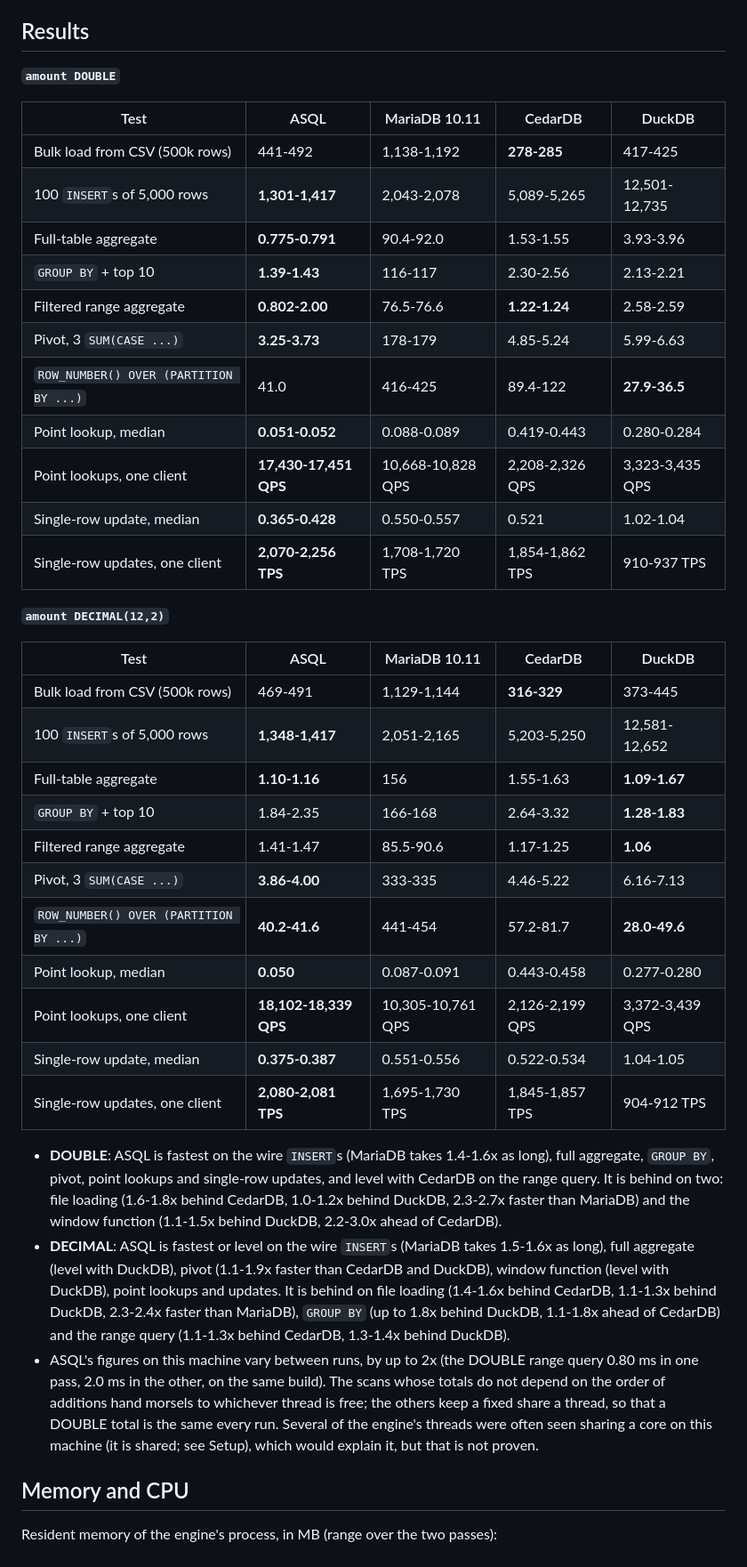
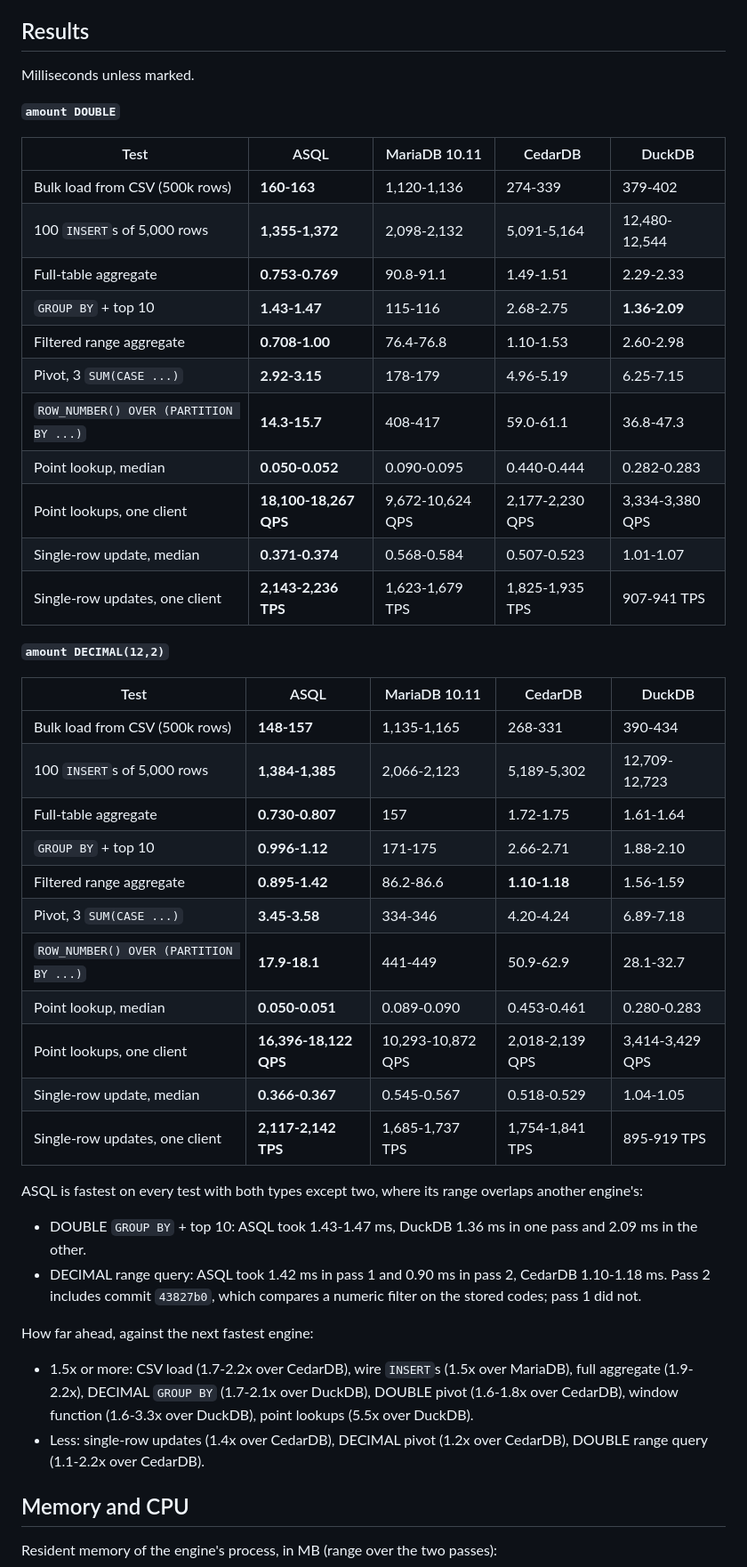
Before and after one commit to grnbene/aios, a Markdown page: docs/asql-benchmarks.md, the part around one of its changes. Shown at 89% size. Rendered like a GitHub page.

```diff
--- a/docs/asql-benchmarks.md
+++ b/docs/asql-benchmarks.md
@@ -29,51 +29,53 @@ two passes; best in bold (several where ranges overlap).
 
 ## Results
 
+Milliseconds unless marked.
+
 **`amount DOUBLE`**
 
 | Test | ASQL | MariaDB 10.11 | CedarDB | DuckDB |
 |---|---|---|---|---|
-| Bulk load from CSV (500k rows) | 441-492 | 1,138-1,192 | **278-285** | 417-425 |
-| 100 `INSERT`s of 5,000 rows | **1,301-1,417** | 2,043-2,078 | 5,089-5,265 | 12,501-12,735 |
-| Full-table aggregate | **0.775-0.791** | 90.4-92.0 | 1.53-1.55 | 3.93-3.96 |
-| `GROUP BY` + top 10 | **1.39-1.43** | 116-117 | 2.30-2.56 | 2.13-2.21 |
-| Filtered range aggregate | **0.802-2.00** | 76.5-76.6 | **1.22-1.24** | 2.58-2.59 |
-| Pivot, 3 `SUM(CASE ...)` | **3.25-3.73** | 178-179 | 4.85-5.24 | 5.99-6.63 |
-| `ROW_NUMBER() OVER (PARTITION BY ...)` | 41.0 | 416-425 | 89.4-122 | **27.9-36.5** |
-| Point lookup, median | **0.051-0.052** | 0.088-0.089 | 0.419-0.443 | 0.280-0.284 |
-| Point lookups, one client | **17,430-17,451 QPS** | 10,668-10,828 QPS | 2,208-2,326 QPS | 3,323-3,435 QPS |
-| Single-row update, median | **0.365-0.428** | 0.550-0.557 | 0.521 | 1.02-1.04 |
-| Single-row updates, one client | **2,070-2,256 TPS** | 1,708-1,720 TPS | 1,854-1,862 TPS | 910-937 TPS |
+| Bulk load from CSV (500k rows) | **160-163** | 1,120-1,136 | 274-339 | 379-402 |
+| 100 `INSERT`s of 5,000 rows | **1,355-1,372** | 2,098-2,132 | 5,091-5,164 | 12,480-12,544 |
+| Full-table aggregate | **0.753-0.769** | 90.8-91.1 | 1.49-1.51 | 2.29-2.33 |
+| `GROUP BY` + top 10 | **1.43-1.47** | 115-116 | 2.68-2.75 | **1.36-2.09** |
+| Filtered range aggregate | **0.708-1.00** | 76.4-76.8 | 1.10-1.53 | 2.60-2.98 |
+| Pivot, 3 `SUM(CASE ...)` | **2.92-3.15** | 178-179 | 4.96-5.19 | 6.25-7.15 |
+| `ROW_NUMBER() OVER (PARTITION BY ...)` | **14.3-15.7** | 408-417 | 59.0-61.1 | 36.8-47.3 |
+| Point lookup, median | **0.050-0.052** | 0.090-0.095 | 0.440-0.444 | 0.282-0.283 |
+| Point lookups, one client | **18,100-18,267 QPS** | 9,672-10,624 QPS | 2,177-2,230 QPS | 3,334-3,380 QPS |
+| Single-row update, median | **0.371-0.374** | 0.568-0.584 | 0.507-0.523 | 1.01-1.07 |
+| Single-row updates, one client | **2,143-2,236 TPS** | 1,623-1,679 TPS | 1,825-1,935 TPS | 907-941 TPS |
 
 **`amount DECIMAL(12,2)`**
 
 | Test | ASQL | MariaDB 10.11 | CedarDB | DuckDB |
 |---|---|---|---|---|
-| Bulk load from CSV (500k rows) | 469-491 | 1,129-1,144 | **316-329** | 373-445 |
-| 100 `INSERT`s of 5,000 rows | **1,348-1,417** | 2,051-2,165 | 5,203-5,250 | 12,581-12,652 |
-| Full-table aggregate | **1.10-1.16** | 156 | 1.55-1.63 | **1.09-1.67** |
-| `GROUP BY` + top 10 | 1.84-2.35 | 166-168 | 2.64-3.32 | **1.28-1.83** |
-| Filtered range aggregate | 1.41-1.47 | 85.5-90.6 | 1.17-1.25 | **1.06** |
-| Pivot, 3 `SUM(CASE ...)` | **3.86-4.00** | 333-335 | 4.46-5.22 | 6.16-7.13 |
-| `ROW_NUMBER() OVER (PARTITION BY ...)` | **40.2-41.6** | 441-454 | 57.2-81.7 | **28.0-49.6** |
-| Point lookup, median | **0.050** | 0.087-0.091 | 0.443-0.458 | 0.277-0.280 |
-| Point lookups, one client | **18,102-18,339 QPS** | 10,305-10,761 QPS | 2,126-2,199 QPS | 3,372-3,439 QPS |
-| Single-row update, median | **0.375-0.387** | 0.551-0.556 | 0.522-0.534 | 1.04-1.05 |
-| Single-row updates, one client | **2,080-2,081 TPS** | 1,695-1,730 TPS | 1,845-1,857 TPS | 904-912 TPS |
+| Bulk load from CSV (500k rows) | **148-157** | 1,135-1,165 | 268-331 | 390-434 |
+| 100 `INSERT`s of 5,000 rows | **1,384-1,385** | 2,066-2,123 | 5,189-5,302 | 12,709-12,723 |
+| Full-table aggregate | **0.730-0.807** | 157 | 1.72-1.75 | 1.61-1.64 |
+| `GROUP BY` + top 10 | **0.996-1.12** | 171-175 | 2.66-2.71 | 1.88-2.10 |
+| Filtered range aggregate | **0.895-1.42** | 86.2-86.6 | **1.10-1.18** | 1.56-1.59 |
+| Pivot, 3 `SUM(CASE ...)` | **3.45-3.58** | 334-346 | 4.20-4.24 | 6.89-7.18 |
+| `ROW_NUMBER() OVER (PARTITION BY ...)` | **17.9-18.1** | 441-449 | 50.9-62.9 | 28.1-32.7 |
+| Point lookup, median | **0.050-0.051** | 0.089-0.090 | 0.453-0.461 | 0.280-0.283 |
+| Point lookups, one client | **16,396-18,122 QPS** | 10,293-10,872 QPS | 2,018-2,139 QPS | 3,414-3,429 QPS |
+| Single-row update, median | **0.366-0.367** | 0.545-0.567 | 0.518-0.529 | 1.04-1.05 |
+| Single-row updates, one client | **2,117-2,142 TPS** | 1,685-1,737 TPS | 1,754-1,841 TPS | 895-919 TPS |
 
-- **DOUBLE**: ASQL is fastest on the wire `INSERT`s (MariaDB takes 1.4-1.6x as long), full aggregate, `GROUP BY`, pivot,
-  point lookups and single-row updates, and level with CedarDB on the range query. It is behind on two: file loading
-  (1.6-1.8x behind CedarDB, 1.0-1.2x behind DuckDB, 2.3-2.7x faster than MariaDB) and the window function (1.1-1.5x
-  behind DuckDB, 2.2-3.0x ahead of CedarDB).
-- **DECIMAL**: ASQL is fastest or level on the wire `INSERT`s (MariaDB takes 1.5-1.6x as long), full aggregate (level
-  with DuckDB), pivot (1.1-1.9x faster than CedarDB and DuckDB), window function (level with DuckDB), point lookups and
-  updates. It is behind on file loading (1.4-1.6x behind CedarDB, 1.1-1.3x behind DuckDB, 2.3-2.4x faster than MariaDB),
-  `GROUP BY` (up to 1.8x behind DuckDB, 1.1-1.8x ahead of CedarDB) and the range query (1.1-1.3x behind CedarDB, 1.3-1.4x
-  behind DuckDB).
-- ASQL's figures on this machine vary between runs, by up to 2x (the DOUBLE range query 0.80 ms in one pass, 2.0 ms in the other, on the same build).
-  The scans whose totals do not depend on the order of additions hand morsels to whichever thread is free; the others
-  keep a fixed share a thread, so that a DOUBLE total is the same every run. Several of the engine's threads were often
-  seen sharing a core on this machine (it is shared; see Setup), which would explain it, but that is not proven.
+ASQL is fastest on every test with both types except two, where its range overlaps another engine's:
+
+- DOUBLE `GROUP BY` + top 10: ASQL took 1.43-1.47 ms, DuckDB 1.36 ms in one pass and 2.09 ms in the other.
+- DECIMAL range query: ASQL took 1.42 ms in pass 1 and 0.90 ms in pass 2, CedarDB 1.10-1.18 ms. Pass 2 includes
+  commit `43827b0`, which compares a numeric filter on the stored codes; pass 1 did not.
+
+How far ahead, against the next fastest engine:
+
+- 1.5x or more: CSV load (1.7-2.2x over CedarDB), wire `INSERT`s (1.5x over MariaDB), full aggregate (1.9-2.2x),
+  DECIMAL `GROUP BY` (1.7-2.1x over DuckDB), DOUBLE pivot (1.6-1.8x over CedarDB), window function (1.6-3.3x over
+  DuckDB), point lookups (5.5x over DuckDB).
+- Less: single-row updates (1.4x over CedarDB), DECIMAL pivot (1.2x over CedarDB), DOUBLE range query (1.1-2.2x over
+  CedarDB).
 
 ## Memory and CPU
 
```
Also changed, not shown: other parts of docs/asql-benchmarks.md (+45 -43 lines).
